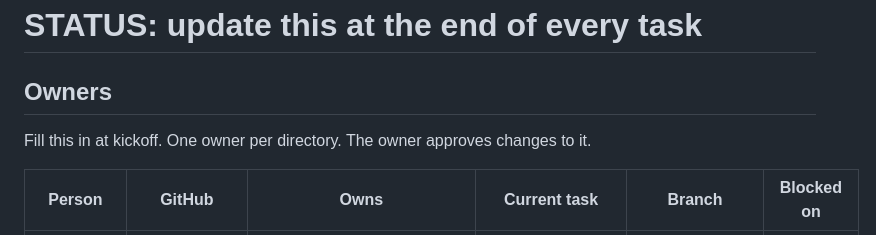
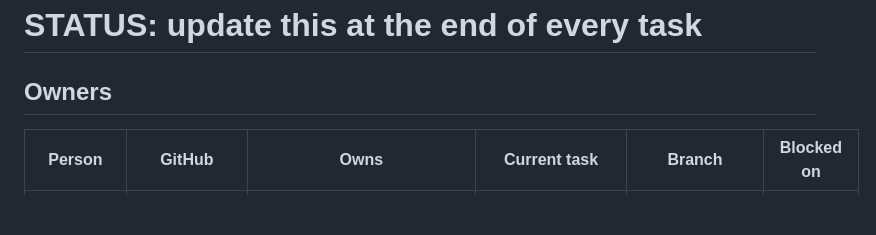
Before and after one commit to akashjainn/dispel, a Markdown page: docs/STATUS.md, the part around the change. GitHub-like rendering; blank space fills up the shorter version.

Commit message:
Remove kickoff instructions from STATUS.md
Removed instructions for filling in owner details at kickoff.

```diff
--- a/docs/STATUS.md
+++ b/docs/STATUS.md
@@ -1,7 +1,6 @@
 # STATUS: update this at the end of every task
 
 ## Owners
-Fill this in at kickoff. One owner per directory. The owner approves changes to it.
 
 | Person | GitHub | Owns | Current task | Branch | Blocked on |
 |---|---|---|---|---|---|
```
